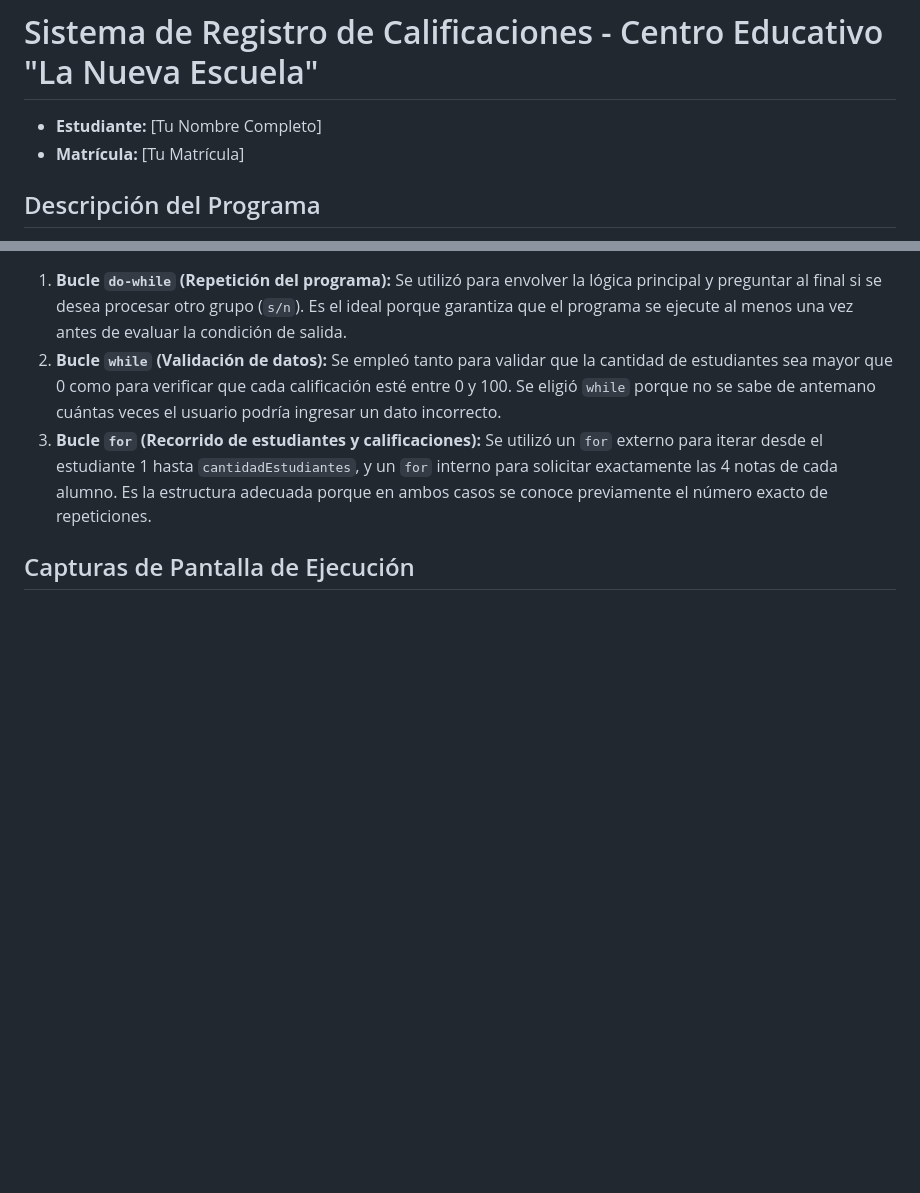
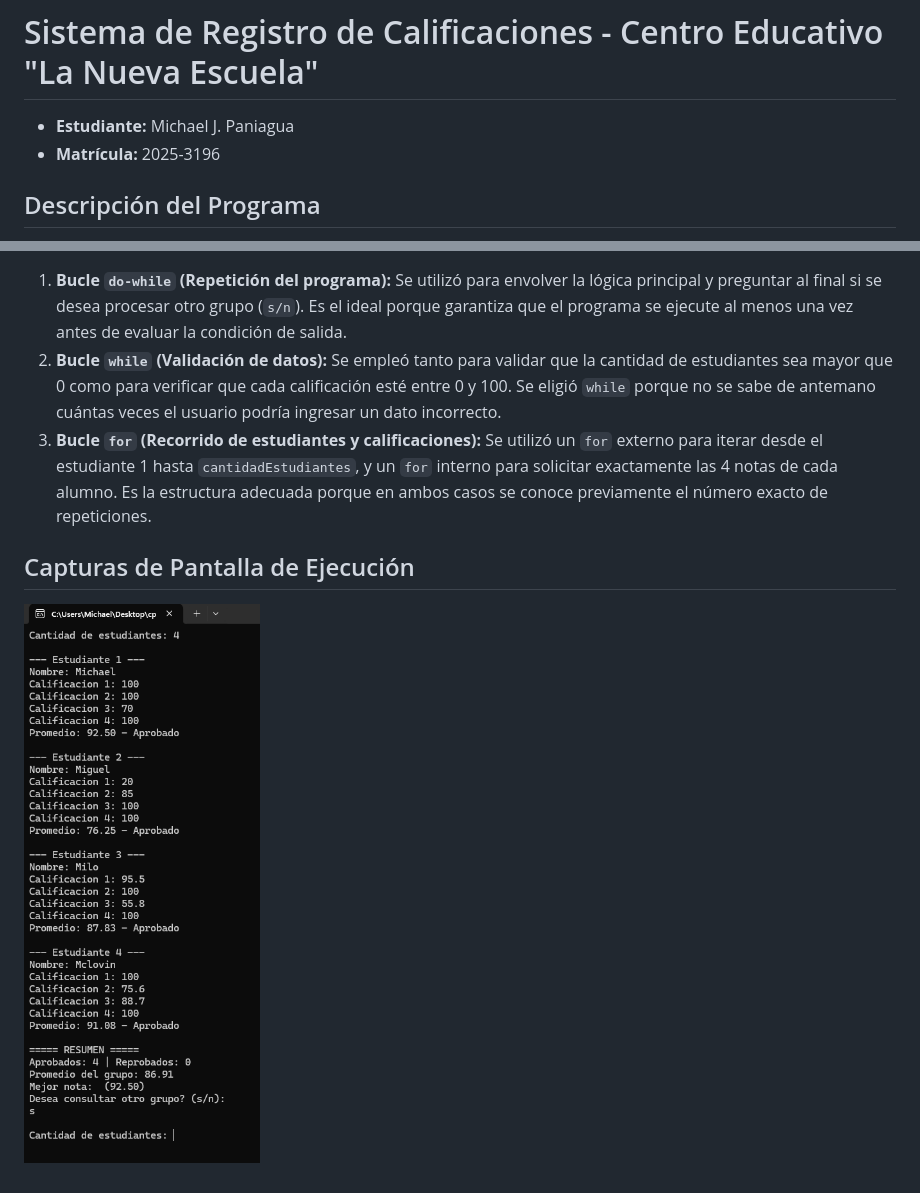
Before and after one commit to approvedgoy/usodebucle, a Markdown page: README.md, 2 parts joined by grey strips. Rendered like a GitHub page; pictures changed too: Untitled.png (added); blank space fills up the shorter version.

Commit message:
Actualizar README.md con datos del estudiante y captura de pantalla

```diff
--- a/README.md
+++ b/README.md
@@ -1,7 +1,7 @@
 # Sistema de Registro de Calificaciones - Centro Educativo "La Nueva Escuela"
 
-* **Estudiante:** [Tu Nombre Completo]
-* **Matrícula:** [Tu Matrícula]
+* **Estudiante:** Michael J. Paniagua
+* **Matrícula:** 2025-3196
 
 ## Descripción del Programa
 Aplicación de consola desarrollada en C++ para automatizar el registro y cálculo de calificaciones de los estudiantes del centro educativo "La Nueva Escuela", evitando errores manuales. Permite ingresar grupos de estudiantes, validar notas, calcular promedios individuales y generar un resumen estadístico del grupo.
@@ -31,3 +31,5 @@ Aplicación de consola desarrollada en C++ para automatizar el registro y cálcu
 3. **Bucle `for` (Recorrido de estudiantes y calificaciones):** Se utilizó un `for` externo para iterar desde el estudiante 1 hasta `cantidadEstudiantes`, y un `for` interno para solicitar exactamente las 4 notas de cada alumno. Es la estructura adecuada porque en ambos casos se conoce previamente el número exacto de repeticiones.
 
 ## Capturas de Pantalla de Ejecución
+
+![Ejecucion del programa](Untitled.png)
```
